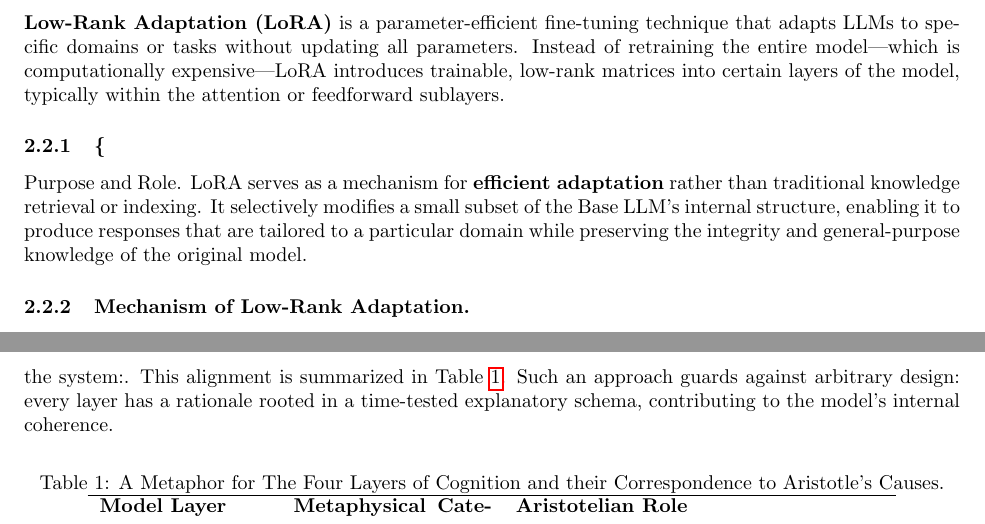
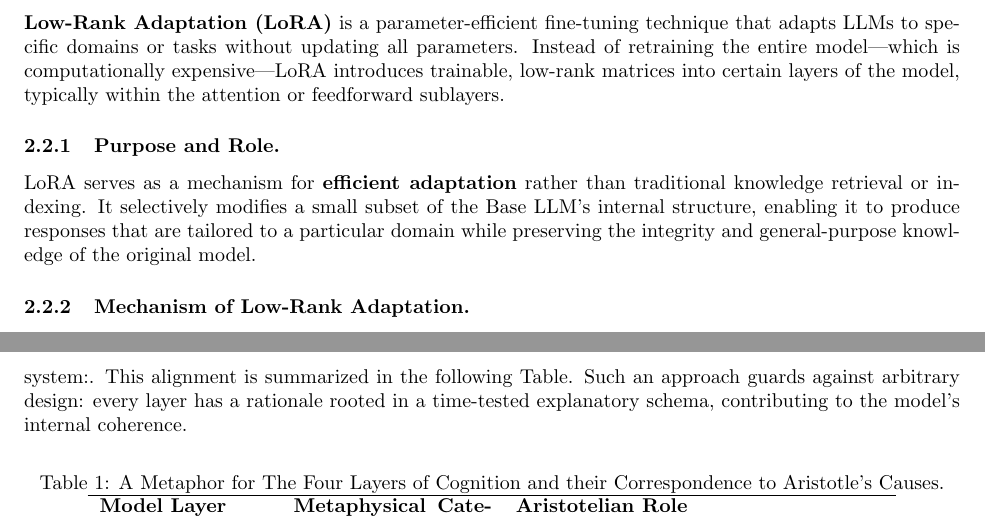
Before and after one commit to bitwikiorg/bit_index_tabula, a LaTeX paper (Frameworks/main.tex): two parts of pages 3 and 6 of 12, joined at a grey line, cut so that both start at the same text. Compiled offline with pdfLaTeX.

Commit message:
Update main.tex

```diff
--- a/Frameworks/main.tex
+++ b/Frameworks/main.tex
@@ -71,7 +71,7 @@ LLMs represent a significant advancement in the field of natural language proces
 \subsection{LoRA Fine-Tuning}
 \textbf{Low-Rank Adaptation (LoRA)} is a parameter-efficient fine-tuning technique that adapts LLMs to specific domains or tasks without updating all parameters. Instead of retraining the entire model—which is computationally expensive—LoRA introduces trainable, low-rank matrices into certain layers of the model, typically within the attention or feedforward sublayers.
 
-\subsubsection\{Purpose and Role.} LoRA serves as a mechanism for \textbf{efficient adaptation} rather than traditional knowledge retrieval or indexing. It selectively modifies a small subset of the Base LLM’s internal structure, enabling it to produce responses that are tailored to a particular domain while preserving the integrity and general-purpose knowledge of the original model.
+\subsubsection{Purpose and Role.} LoRA serves as a mechanism for \textbf{efficient adaptation} rather than traditional knowledge retrieval or indexing. It selectively modifies a small subset of the Base LLM’s internal structure, enabling it to produce responses that are tailored to a particular domain while preserving the integrity and general-purpose knowledge of the original model.
 
 \subsubsection{Mechanism of Low-Rank Adaptation.} The core idea behind LoRA is to \textbf{approximate the updates to the model's weights} by decomposing them into low-rank matrices. Specifically, it replaces a weight matrix WWW with:
 \[
@@ -153,7 +153,7 @@ In designing a cognitively-inspired AI architecture, we draw upon several philos
 \subsection{Aristotelian Causes and Hylomorphism}
 Aristotle's doctrine of the four causes provides a schema for explaining why a thing is or happens. The causes are: the \textbf{material cause} (the stuff out of which something is made), the \textbf{formal cause} (the form, pattern, or essence of the thing), the \textbf{efficient cause} (the agent or mechanism that brings it about), and the \textbf{final cause} (the end or purpose for which it is). In Aristotle's example, a wooden table can be explained by referencing its wood (material), its design or shape (formal), the carpenter who built it (efficient), and the function of providing a surface for dining.
 
-This hylomorphic view (from \emph{hylē} = matter and \emph{morphē} = form) implies that any \textbf{entity or process can be understood through these complementary explanations.} We adopt this framework to structure our AI cognition model, treating the Base LLM as the material substrate (language data and generative mechanism), also can be conceptualized as the Library as providing form (structured knowledge shaping the response), the Construct Agent as the efficient cause (initiating and controlling the reasoning process), and the User's goal as the final cause (the purpose guiding the entire interaction). By explicitly aligning each layer with a causal role, we ensure that our model addresses the "why" of each component's existence in the system:. This alignment is summarized in Table~\ref{tab:layers}. Such an approach guards against arbitrary design: every layer has a rationale rooted in a time-tested explanatory schema, contributing to the model's internal coherence.
+This hylomorphic view (from \emph{hylē} = matter and \emph{morphē} = form) implies that any \textbf{entity or process can be understood through these complementary explanations.} We adopt this framework to structure our AI cognition model, treating the Base LLM as the material substrate (language data and generative mechanism), also can be conceptualized as the Library as providing form (structured knowledge shaping the response), the Construct Agent as the efficient cause (initiating and controlling the reasoning process), and the User's goal as the final cause (the purpose guiding the entire interaction). By explicitly aligning each layer with a causal role, we ensure that our model addresses the "why" of each component's existence in the system:. This alignment is summarized in the following Table. Such an approach guards against arbitrary design: every layer has a rationale rooted in a time-tested explanatory schema, contributing to the model's internal coherence.
 
 \begin{table}[h]
 \centering
```
Also changed, not shown: Frameworks/main.tex (2 more changed lines).
